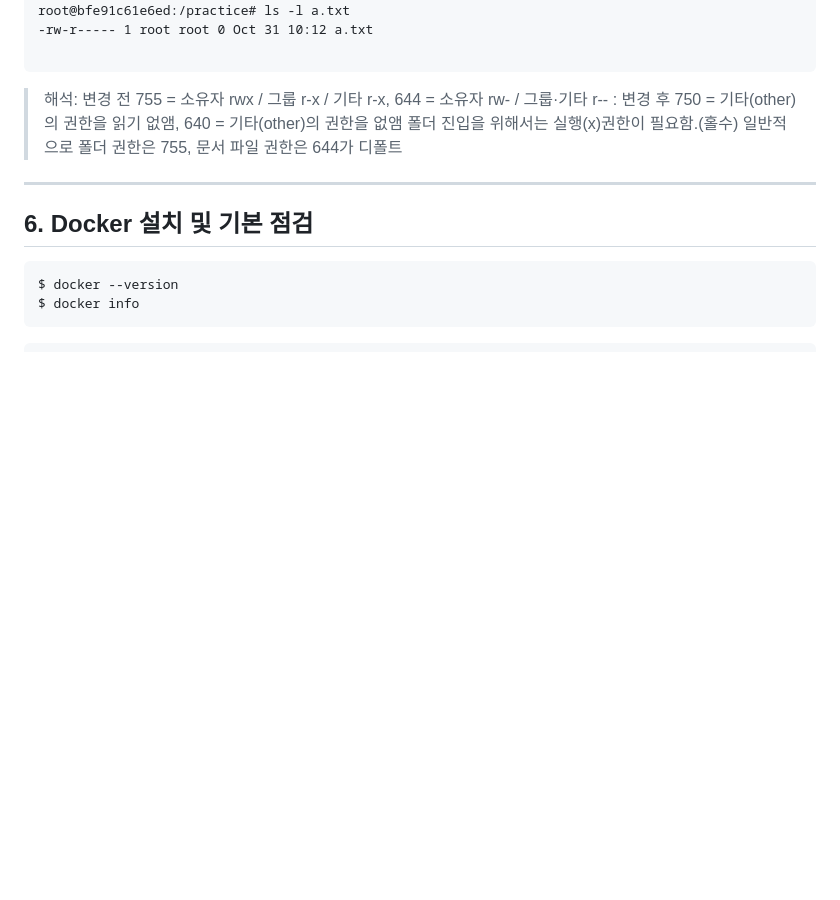
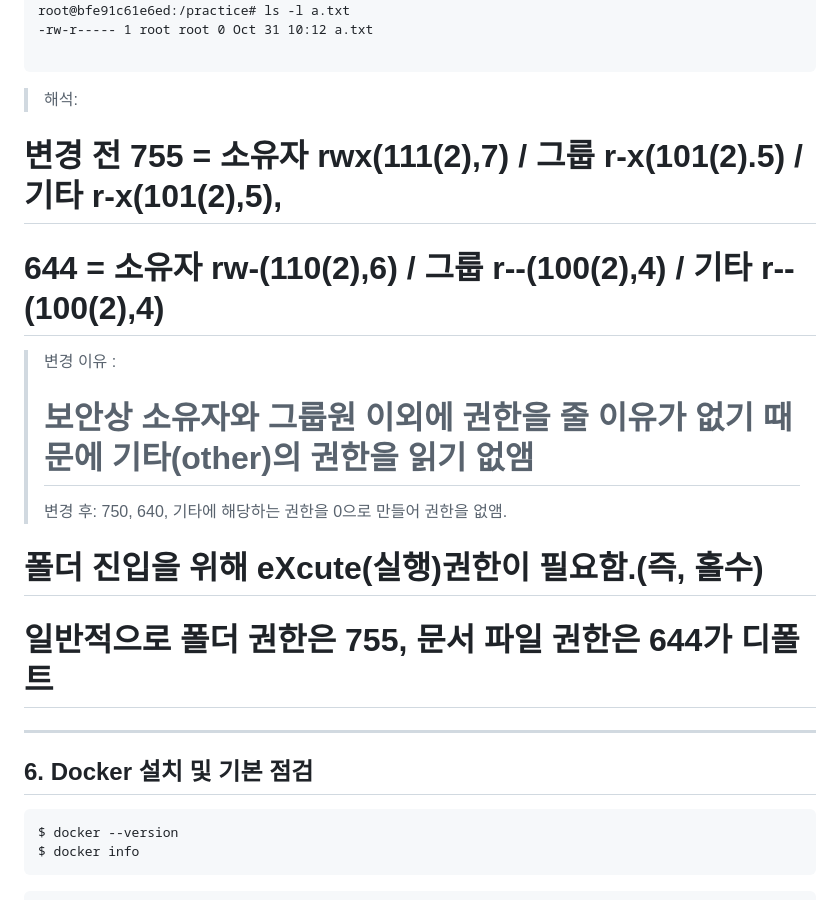
Before and after one commit to L011235/Mission-1-1-Codyssey-all-in-one, a Markdown page: README.md, the part around one of its changes. GitHub-like rendering; blank space fills up the shorter version.

````diff
--- a/README.md
+++ b/README.md
@@ -344,9 +373,14 @@ root@bfe91c61e6ed:/practice# ls -l a.txt
 -rw-r----- 1 root root 0 Oct 31 10:12 a.txt
 
 ```
-> 해석: 변경 전 755 = 소유자 rwx / 그룹 r-x / 기타 r-x, 644 = 소유자 rw- / 그룹·기타 r--
->    : 변경 후 750 = 기타(other)의 권한을 읽기 없앰, 640 = 기타(other)의 권한을 없앰
->      폴더 진입을 위해서는 실행(x)권한이 필요함.(홀수) 일반적으로 폴더 권한은 755, 문서 파일 권한은 644가 디폴트
+> 해석:
+  # 변경 전 755 = 소유자 rwx(111(2),7) / 그룹 r-x(101(2).5) / 기타 r-x(101(2),5),
+  #        644 = 소유자 rw-(110(2),6) / 그룹 r--(100(2),4) / 기타 r--(100(2),4)
+> 변경 이유 :
+> # 보안상 소유자와 그룹원 이외에 권한을 줄 이유가 없기 때문에 기타(other)의 권한을 읽기 없앰
+> 변경 후: 750, 640, 기타에 해당하는 권한을 0으로 만들어 권한을 없앰.
+  # 폴더 진입을 위해 eXcute(실행)권한이 필요함.(즉, 홀수)
+  # 일반적으로 폴더 권한은 755, 문서 파일 권한은 644가 디폴트
 
 ---
 
````
Also changed, not shown: other parts of README.md (+31 -2 lines), images/02_02_Info_Summary.png (added).
